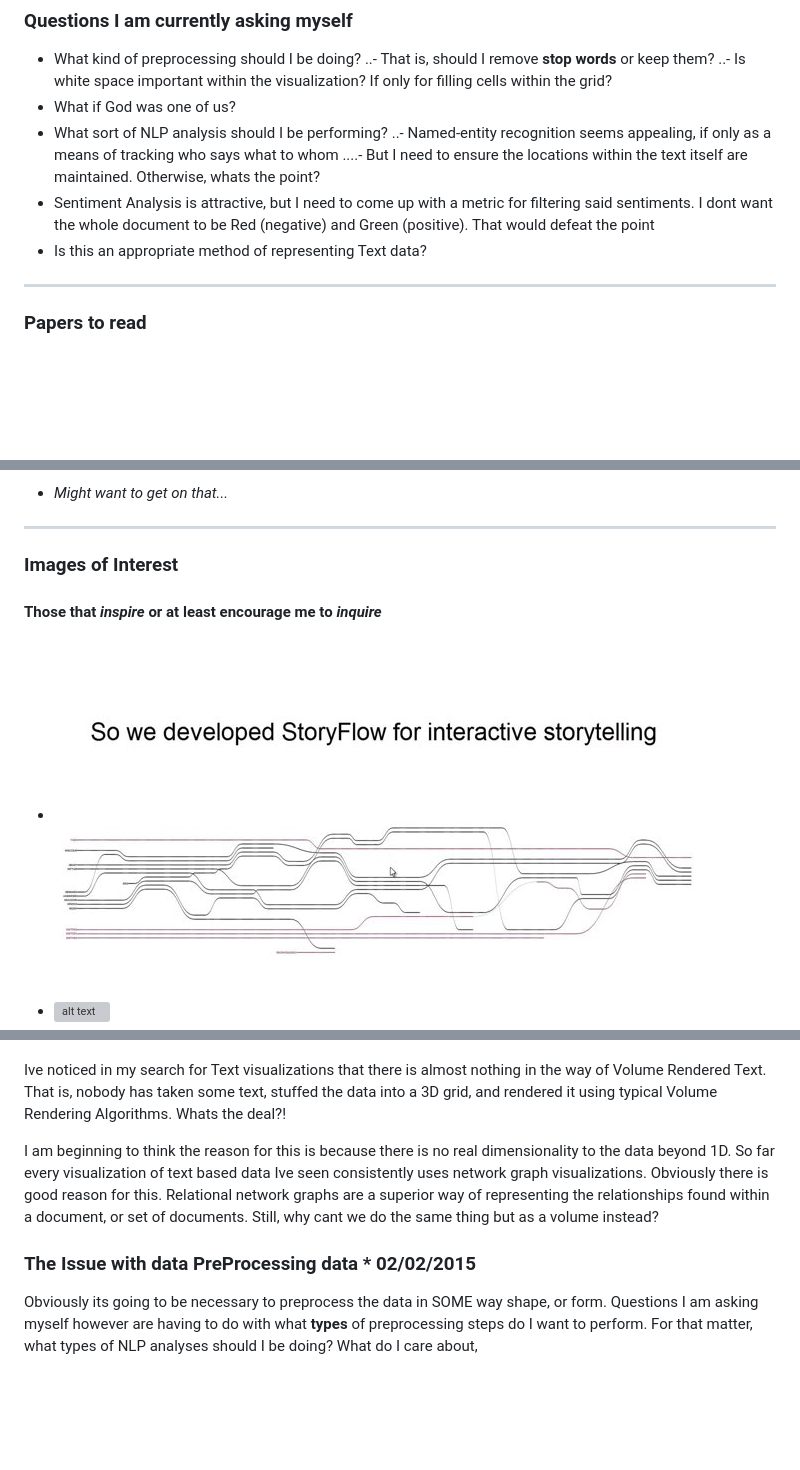
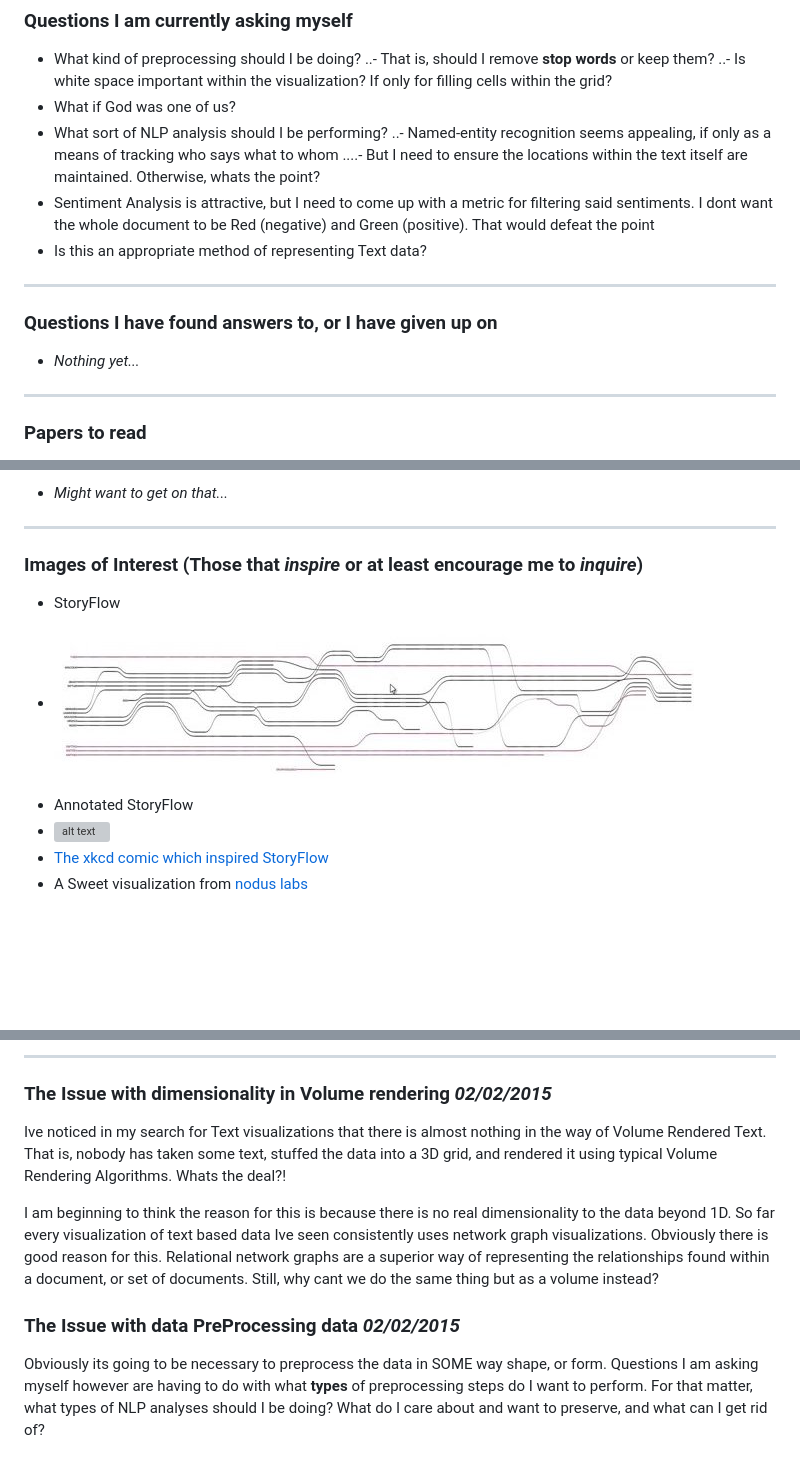
Before and after one commit to KrbAlmryde/cs524-Journal, a Markdown page: BookVolRen/Notes.md, 3 parts joined by grey strips. GitHub-like rendering; pictures changed too: BookVolRen/Images/448767229_640.jpg; blank space fills up the shorter version; grey boxes are pictures that could not be loaded.

Commit message:
added some links, a sources to images

```diff
--- a/BookVolRen/Notes.md
+++ b/BookVolRen/Notes.md
@@ -8,6 +8,10 @@
 ....- But I need to ensure the locations within the text itself are maintained. Otherwise, whats the point?
 * Sentiment Analysis is attractive, but I need to come up with a metric for filtering said sentiments. I dont want the whole document to be Red (negative) and Green (positive). That would defeat the point
 * Is this an appropriate method of representing Text data?
+
+---
+### Questions I have found answers to, or I have given up on
+* _Nothing yet..._
 
 ---
 ### Papers to read
@@ -29,10 +33,13 @@
 * _Might want to get on that..._
 
 ---
-### Images of Interest
-#### Those that _inspire_ or at least encourage me to _inquire_
+### Images of Interest (Those that _inspire_ or at least encourage me to _inquire_)
+* StoryFlow
 * ![alt text](Images/448767229_640.jpg)
+* Annotated StoryFlow
 * ![alt text](Images/LordoftheRings_HighRes.jpg)
+* [The xkcd comic which inspired StoryFlow](http://xkcd.com/657/large/)
+* A Sweet visualization from [nodus labs](www.noduslabs.com)
 * ![alt text](Images/tumblr_ltxs699Rcq1r4u08do1_1280.jpg)
 
 ---
@@ -40,3 +60,5 @@
+---
+### The Issue with dimensionality in Volume rendering  *02/02/2015*
 Ive noticed in my search for Text visualizations that there is almost nothing in
 the way of Volume Rendered Text. That is, nobody has taken some text, stuffed
 the data into a 3D grid, and rendered it using typical Volume Rendering
@@ -50,8 +72,9 @@ representing the relationships found within a document, or set of documents.
 Still, why cant we do the same thing but as a volume instead?
 
 
-### The Issue with data PreProcessing data  * 02/02/2015
+### The Issue with data PreProcessing data  *02/02/2015*
 Obviously its going to be necessary to preprocess the data in SOME way shape, or
 form. Questions I am asking myself however are having to do with what **types**
 of preprocessing steps do I want to perform. For that matter, what types of NLP
-analyses should I be doing? What do I care about,
+analyses should I be doing? What do I care about and want to preserve, and what
+can I get rid of?
```
Also changed, not shown: other parts of BookVolRen/Notes.md (+14 -1 lines), 1 other file.
